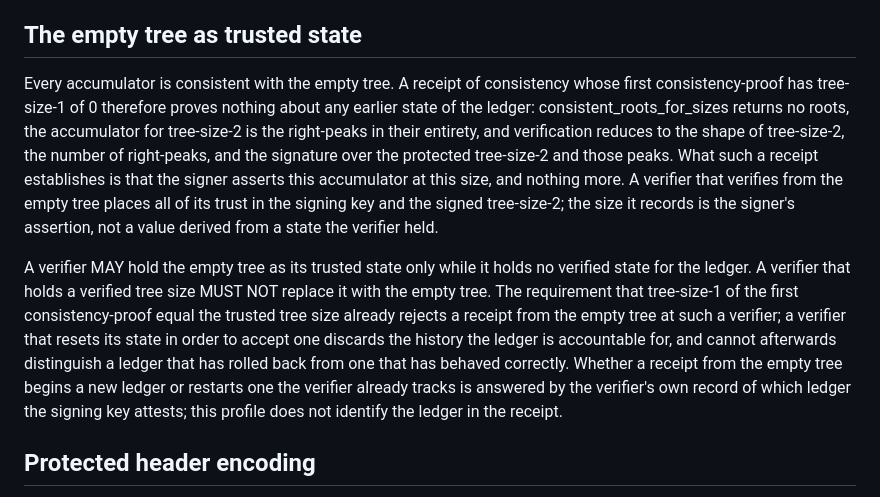
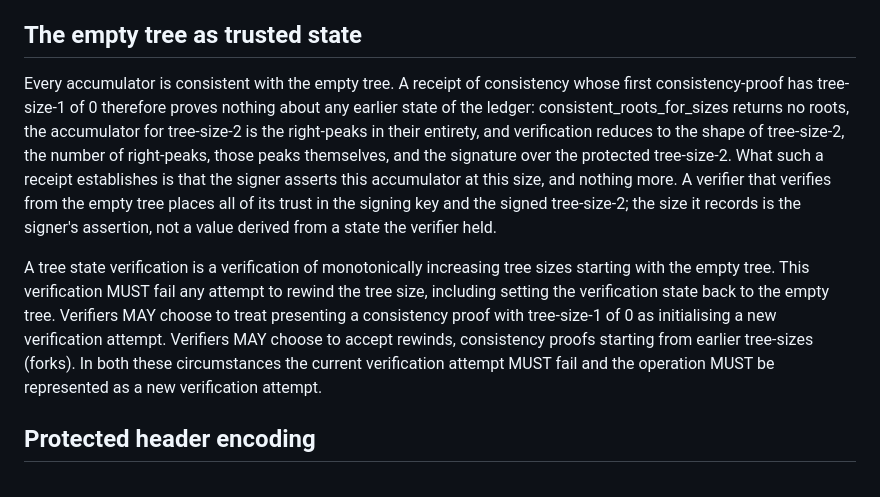
Before and after one commit to robinbryce/draft-bryce-cose-receipts-mmr-profile, a Markdown page: draft-bryce-cose-receipts-mmr-profile.md, the part around the change. Drawn GitHub-style.

Commit message:
Security Considerations: reviewer wording for the empty tree as trusted state (#49)
Co-Authored-By: Claude Fable 5.1 <noreply@anthropic.com>

```diff
--- a/draft-bryce-cose-receipts-mmr-profile.md
+++ b/draft-bryce-cose-receipts-mmr-profile.md
@@ -854,14 +854,15 @@ A verifier that keeps the accumulator but not the size cannot check the shape of
 ## The empty tree as trusted state
 
 Every accumulator is consistent with the empty tree.
-A receipt of consistency whose first consistency-proof has tree-size-1 of 0 therefore proves nothing about any earlier state of the ledger: consistent_roots_for_sizes returns no roots, the accumulator for tree-size-2 is the right-peaks in their entirety, and verification reduces to the shape of tree-size-2, the number of right-peaks, and the signature over the protected tree-size-2 and those peaks.
+A receipt of consistency whose first consistency-proof has tree-size-1 of 0 therefore proves nothing about any earlier state of the ledger: consistent_roots_for_sizes returns no roots, the accumulator for tree-size-2 is the right-peaks in their entirety, and verification reduces to the shape of tree-size-2, the number of right-peaks, those peaks themselves, and the signature over the protected tree-size-2.
 What such a receipt establishes is that the signer asserts this accumulator at this size, and nothing more.
 A verifier that verifies from the empty tree places all of its trust in the signing key and the signed tree-size-2; the size it records is the signer's assertion, not a value derived from a state the verifier held.
 
-A verifier MAY hold the empty tree as its trusted state only while it holds no verified state for the ledger.
-A verifier that holds a verified tree size MUST NOT replace it with the empty tree.
-The requirement that tree-size-1 of the first consistency-proof equal the trusted tree size already rejects a receipt from the empty tree at such a verifier; a verifier that resets its state in order to accept one discards the history the ledger is accountable for, and cannot afterwards distinguish a ledger that has rolled back from one that has behaved correctly.
-Whether a receipt from the empty tree begins a new ledger or restarts one the verifier already tracks is answered by the verifier's own record of which ledger the signing key attests; this profile does not identify the ledger in the receipt.
+A tree state verification is a verification of monotonically increasing tree sizes starting with the empty tree.
+This verification MUST fail any attempt to rewind the tree size, including setting the verification state back to the empty tree.
+Verifiers MAY choose to treat presenting a consistency proof with tree-size-1 of 0 as initialising a new verification attempt.
+Verifiers MAY choose to accept rewinds, consistency proofs starting from earlier tree-sizes (forks).
+In both these circumstances the current verification attempt MUST fail and the operation MUST be represented as a new verification attempt.
 
 ## Protected header encoding
 
```
